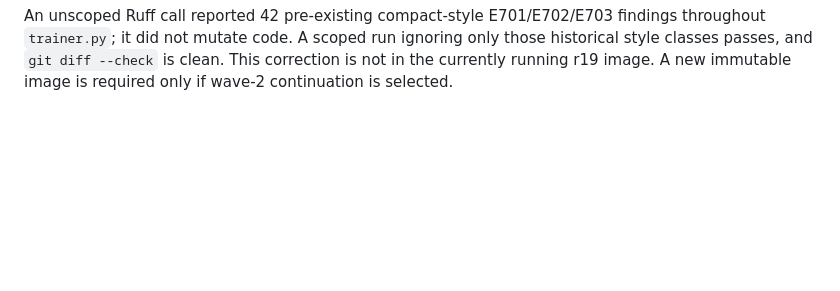
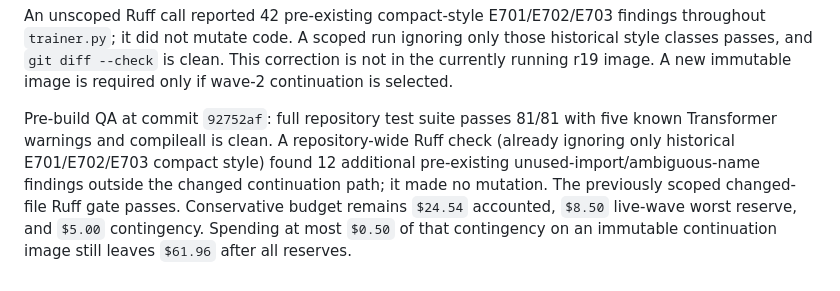
Before and after one commit to JulianAttemptsCoding/Fast-MC-CBSC, a Markdown page: logs.md, the part around the change. Rendered like a GitHub page; blank space fills up the shorter version.

Commit message:
docs(audit): record continuation prebuild

```diff
--- a/logs.md
+++ b/logs.md
@@ -3263,3 +3263,13 @@ findings throughout `trainer.py`; it did not mutate code. A scoped run ignoring
 only those historical style classes passes, and `git diff --check` is clean.
 This correction is not in the currently running r19 image. A new immutable
 image is required only if wave-2 continuation is selected.
+
+Pre-build QA at commit `92752af`: full repository test suite passes 81/81 with
+five known Transformer warnings and compileall is clean. A repository-wide
+Ruff check (already ignoring only historical E701/E702/E703 compact style)
+found 12 additional pre-existing unused-import/ambiguous-name findings outside
+the changed continuation path; it made no mutation. The previously scoped
+changed-file Ruff gate passes. Conservative budget remains `$24.54` accounted,
+`$8.50` live-wave worst reserve, and `$5.00` contingency. Spending at most
+`$0.50` of that contingency on an immutable continuation image still leaves
+`$61.96` after all reserves.
```
Also changed, not shown: audit/vertex_readiness_analysis_20260724.md (+5 -0 lines).
